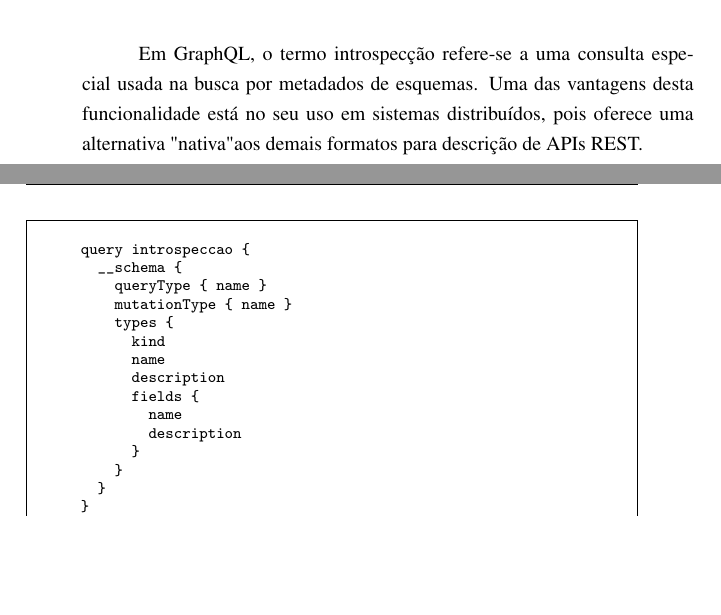
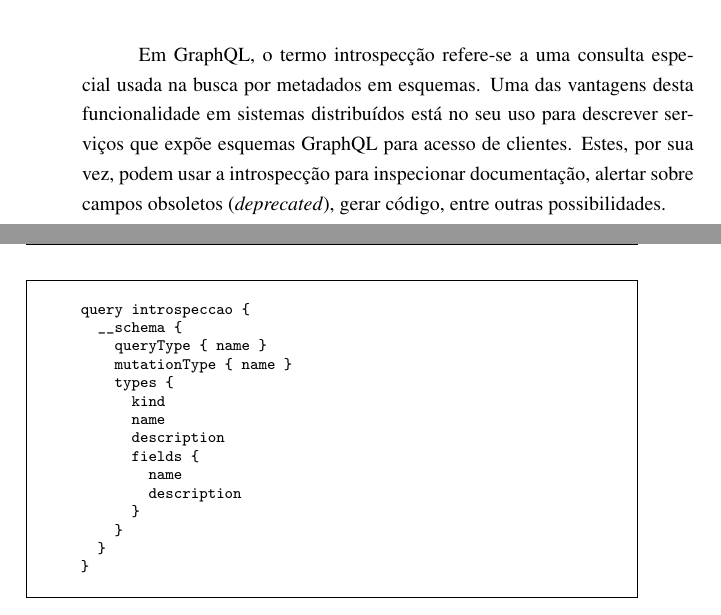
Before and after one commit to mateusmaso/thesis, a LaTeX thesis (index.tex, which reads textual/graphql/introspeccao/index.tex): two parts of pages 43 and 44 of 97, joined at a grey line, cut so that both start at the same text, the shorter picture padded with empty space. Compiled offline with pdfLaTeX.

Commit message:
Update on Overleaf.

```diff
--- a/textual/graphql/introspeccao/index.tex
+++ b/textual/graphql/introspeccao/index.tex
@@ -1,14 +1,6 @@
 \section[Introspecção]{Introspecção}
 
-Em GraphQL, o termo introspecção refere-se a uma consulta especial usada na busca por metadados de esquemas. Uma das vantagens desta funcionalidade está no seu uso em sistemas distribuídos, pois oferece uma alternativa "nativa" aos demais formatos para descrição de APIs REST.
-
-% para descrição de acesso.
-
-% documentação
-
-% que disponibilizam seu esquema.
-
-% para prever mudanças, alertar de campos obsoletos (\textit{deprecated}), gerar código, entre outras possibilidades. Isso torna GraphQL uma ótima opção para ser usado em sistemas distribuídos,
+Em GraphQL, o termo introspecção refere-se a uma consulta especial usada na busca por metadados em esquemas. Uma das vantagens desta funcionalidade em sistemas distribuídos está no seu uso para descrever serviços que expõe esquemas GraphQL para acesso de clientes. Estes, por sua vez, podem usar a introspecção para inspecionar documentação, alertar sobre campos obsoletos (\textit{deprecated}), gerar código, entre outras possibilidades.
 
 \begin{figure}[H]
   \centering
```
